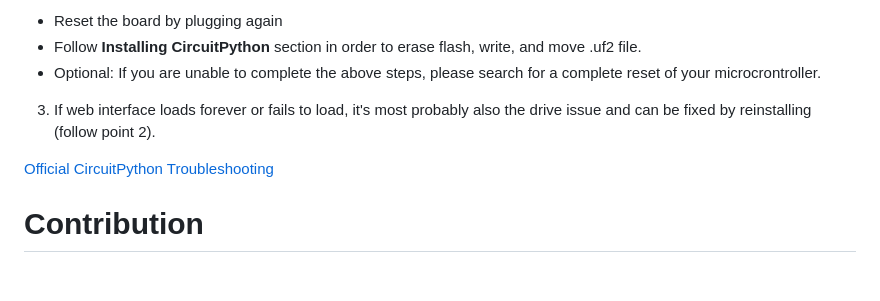
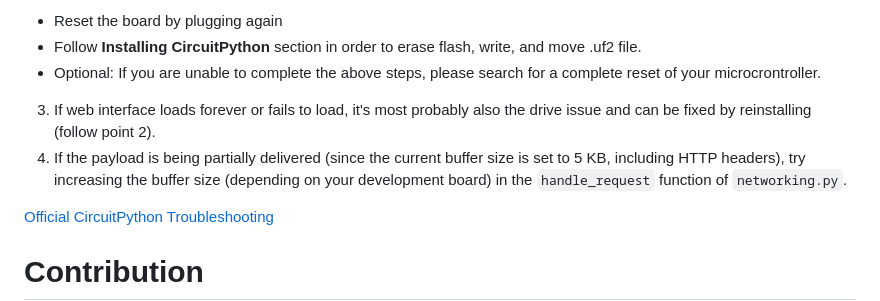
Before and after one commit to FLOCK4H/AtomDucky, a Markdown page: README.md, the part around the change. GitHub-like rendering; blank space fills up the shorter version.

Commit message:
Add instruction to 'Troubleshooting' section

```diff
--- a/README.md
+++ b/README.md
@@ -476,6 +476,7 @@ Used to perform specific actions in the payload, there are two types of tags:
   - Follow **Installing CircuitPython** section in order to erase flash, write, and move .uf2 file.
   - Optional: If you are unable to complete the above steps, please search for a complete reset of your microcrontroller.
 3. If web interface loads forever or fails to load, it's most probably also the drive issue and can be fixed by reinstalling (follow point 2).
+4. If the payload is being partially delivered (since the current buffer size is set to 5 KB, including HTTP headers), try increasing the buffer size (depending on your development board) in the `handle_request` function of `networking.py`.
 
 [Official CircuitPython Troubleshooting](https://learn.adafruit.com/welcome-to-circuitpython/troubleshooting)
 
```
